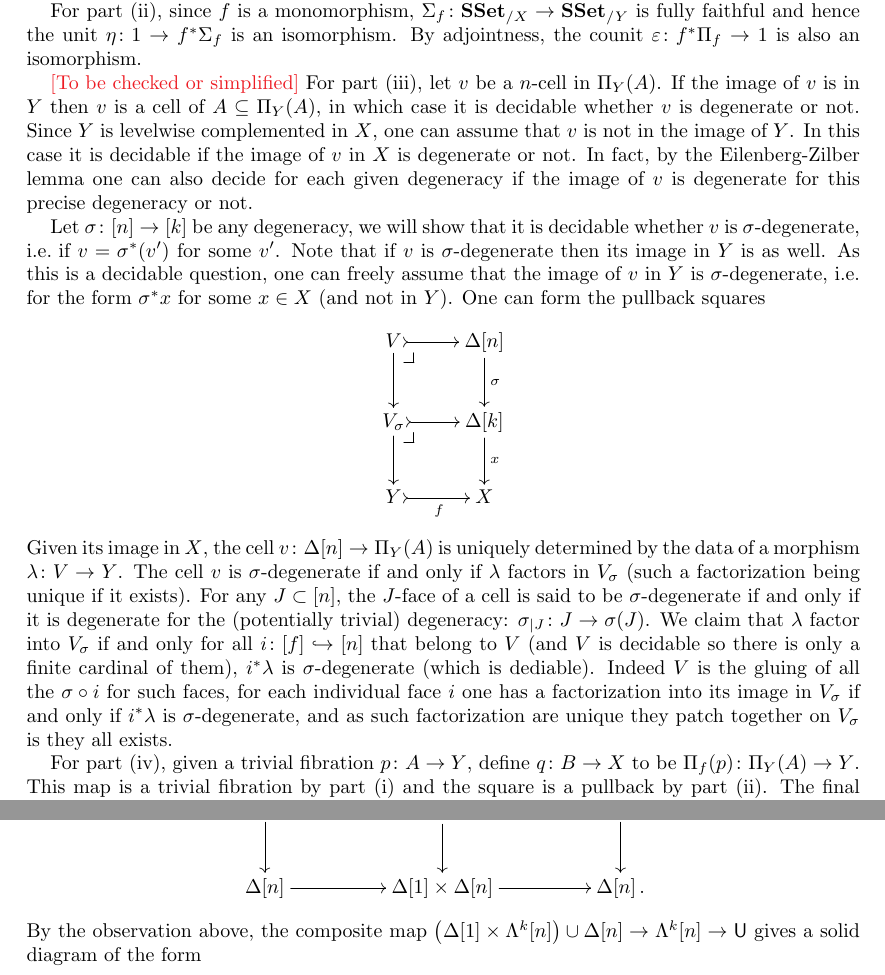
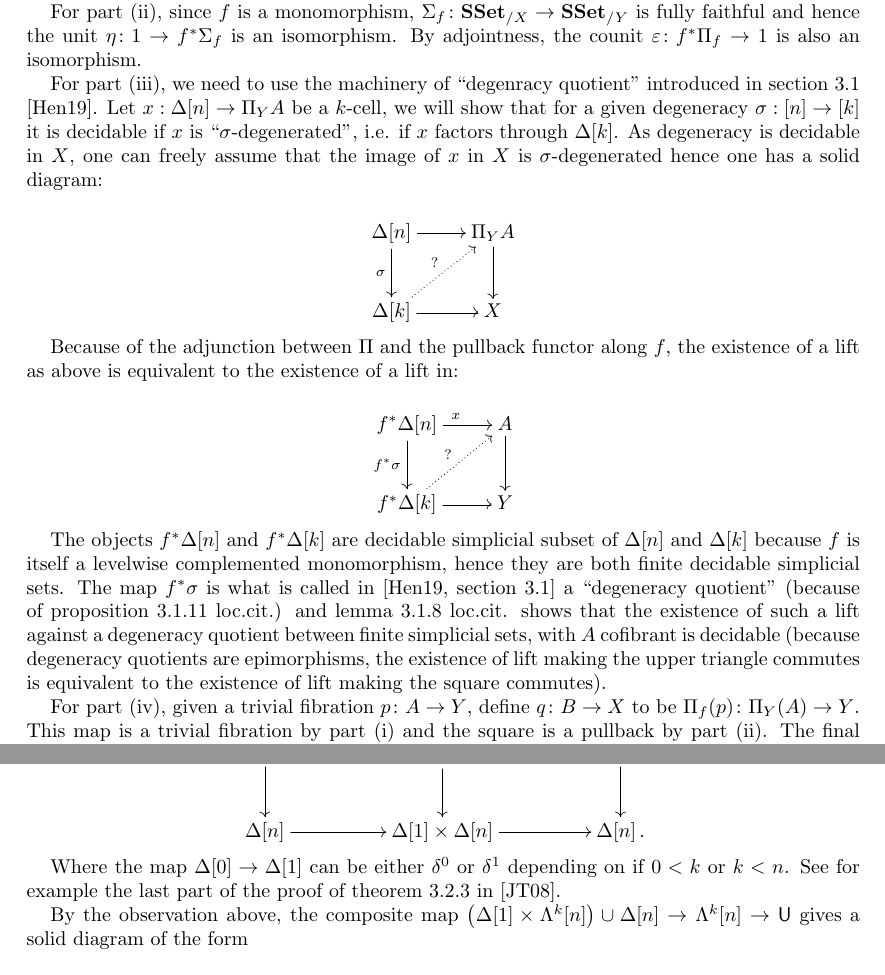
Before and after one commit to ngambino/Simplicial, a LaTeX paper (Paper/notes.tex): two parts of pages 12 and 21 of 24, joined at a grey line, cut so that both start at the same text. Compiled offline with pdfLaTeX.

Commit message:
Minor corrections

```diff
--- a/Paper/notes.tex
+++ b/Paper/notes.tex
@@ -772,20 +772,41 @@ For part~(i), since the dependent product functor $\Pi_f$ is right adjoint to th
 
 For part~(ii),  since $f$ is a monomorphism,  $\Sigma_f \co \SSet_{/X} \rightarrow \SSet_{/Y}$ is fully faithful and hence the unit $\eta \co 1 \rightarrow f^*  \Sigma_{f}$ is an isomorphism. By adjointness, the counit $\varepsilon \co f^* \Pi_f \rightarrow 1$ is also an isomorphism.
 
-\caution{[To be checked or simplified]} For part (iii),   let $v$ be a $n$-cell in $\Pi_Y(A)$.
-If the image of $v$ is in $Y$ then $v$ is a cell of $A \subseteq \Pi_Y(A)$, in which case it is decidable whether $v$ is degenerate or not.
-Since $Y$ is levelwise complemented in $X$, one can assume that $v$ is not in the image of $Y$. In this case it is decidable if the image of $v$ in $X$ is degenerate or not.
-In fact, by the Eilenberg-Zilber lemma one can also decide for each given degeneracy if the image of $v$ is degenerate for this precise degeneracy or not.
-
-Let $\sigma \co [n] \to [k]$ be any degeneracy, we will show that it is decidable whether $v$ is $\sigma$-degenerate, \ie if $v =\sigma^*(v')$ for some $v'$. Note that if $v$ is $\sigma$-degenerate then its image in $Y$ is as well. As this is a decidable question, one can freely assume that the image of $v$ in $Y$ is $\sigma$-degenerate, i.e. for the form $\sigma^* x$ for some $x \in X$ (and not in $Y$). One can form the pullback squares
-\[
-\xymatrix{
-V \ar@{>->}[r] \drpullback \ar[d] & \Delta[n] \ar@{->}[d]^{\sigma} \\
-V_{\sigma} \ar@{>->}[r] \drpullback \ar[d] & \Delta[k] \ar@{->}[d]^x \\
-Y \ar@{>->}[r]_{f} &  X }
-\]
-Given its image in $X$, the cell $v \co \Delta[n] \rightarrow \Pi_Y(A)$ is uniquely determined by the data of a morphism $\lambda \co V\rightarrow Y$. The cell $v$ is $\sigma$-degenerate if and only if $\lambda$ factors in $V_{\sigma}$ (such a factorization being unique if it exists). For any $J \subset [n]$, the $J$-face of a cell is said to be $\sigma$-degenerate if and only if it is degenerate for the (potentially trivial) degeneracy:
-$\sigma_{|J} \co J \rightarrow \sigma(J)$. We claim that $\lambda$ factor into $V_{\sigma}$ if and only for all $i \co [f] \hookrightarrow [n]$ that belong to $V$ (and $V$ is decidable so there is only a finite cardinal of them), $i^* \lambda$ is $\sigma$-degenerate (which is dediable). Indeed $V$ is the gluing of all the $\sigma \circ i$ for such faces, for each individual face $i$ one has a factorization into its image in $V_{\sigma}$ if and only if $i^* \lambda$ is $\sigma$-degenerate, and as such factorization are unique they patch together on $V_{\sigma}$ is they all exists.
+For part (iii), we need to use the machinery of ``degenracy quotient'' introduced in section 3.1 \cite{henry2019qms}. Let $x: \Delta[n] \rightarrow \Pi_Y A$ be a  $k$-cell, we will show that for a given degeneracy $\sigma:[n] \rightarrow [k]$ it is decidable if $x$ is ``$\sigma$-degenerated'', i.e. if $x$ factors through $\Delta[k]$. As degeneracy is decidable in $X$, one can freely assume that the image of $x$ in $X$ is $\sigma$-degenerated hence one has a solid diagram:
+
+\[
+\xymatrix{
+\Delta[n] \ar[d]_{\sigma} \ar[r] & \Pi_Y A \ar[d] \\
+\Delta[k] \ar@{.>}[ur]^? \ar[r] & X  \\
+}
+\]
+
+Because of the adjunction between $\Pi$ and the pullback functor along $f$, the existence of a lift as above is equivalent to the existence of a lift in:
+
+\[
+\xymatrix{
+f^* \Delta[n] \ar[d]_{f^* \sigma} \ar[r]^x & A \ar[d] \\
+f^* \Delta[k] \ar@{.>}[ur]^? \ar[r] & Y  \\
+}
+\]
+
+The objects $f^* \Delta[n]$ and $f^* \Delta[k]$ are decidable simplicial subset of $\Delta[n]$ and $\Delta[k]$ because $f$ is itself a levelwise complemented monomorphism, hence they are both finite decidable simplicial sets. The map $f^* \sigma$ is what is called in \cite[section 3.1]{henry2019qms} a ``degeneracy quotient'' (because of proposition 3.1.11 loc.cit.) and lemma 3.1.8 loc.cit. shows that the existence of such a lift against a degeneracy quotient between finite simplicial sets, with $A$ cofibrant is decidable (because degeneracy quotients are epimorphisms, the existence of lift making the upper triangle commutes is equivalent to the existence of lift making the square commutes).
+
+
+%    let $v$ be a $n$-cell in $\Pi_Y(A)$.
+% If the image of $v$ is in $Y$ then $v$ is a cell of $A \subseteq \Pi_Y(A)$, in which case it is decidable whether $v$ is degenerate or not.
+% Since $Y$ is levelwise complemented in $X$, one can assume that $v$ is not in the image of $Y$. In this case it is decidable if the image of $v$ in $X$ is degenerate or not.
+% In fact, by the Eilenberg-Zilber lemma one can also decide for each given degeneracy if the image of $v$ is degenerate for this precise degeneracy or not.
+
+% Let $\sigma \co [n] \to [k]$ be any degeneracy, we will show that it is decidable whether $v$ is $\sigma$-degenerate, \ie if $v =\sigma^*(v')$ for some $v'$. Note that if $v$ is $\sigma$-degenerate then its image in $Y$ is as well. As this is a decidable question, one can freely assume that the image of $v$ in $Y$ is $\sigma$-degenerate, i.e. for the form $\sigma^* x$ for some $x \in X$ (and not in $Y$). One can form the pullback squares
+% \[
+% \xymatrix{
+% V \ar@{>->}[r] \drpullback \ar[d] & \Delta[n] \ar@{->}[d]^{\sigma} \\
+% V_{\sigma} \ar@{>->}[r] \drpullback \ar[d] & \Delta[k] \ar@{->}[d]^x \\
+% Y \ar@{>->}[r]_{f} &  X }
+% \]
+% Given its image in $X$, the cell $v \co \Delta[n] \rightarrow \Pi_Y(A)$ is uniquely determined by the data of a morphism $\lambda \co V\rightarrow Y$. The cell $v$ is $\sigma$-degenerate if and only if $\lambda$ factors in $V_{\sigma}$ (such a factorization being unique if it exists). For any $J \subset [n]$, the $J$-face of a cell is said to be $\sigma$-degenerate if and only if it is degenerate for the (potentially trivial) degeneracy:
+% $\sigma_{|J} \co J \rightarrow \sigma(J)$. We claim that $\lambda$ factor into $V_{\sigma}$ if and only for all $i \co [f] \hookrightarrow [n]$ that belong to $V$ (and $V$ is decidable so there is only a finite cardinal of them), $i^* \lambda$ is $\sigma$-degenerate (which is dediable). Indeed $V$ is the gluing of all the $\sigma \circ i$ for such faces, for each individual face $i$ one has a factorization into its image in $V_{\sigma}$ if and only if $i^* \lambda$ is $\sigma$-degenerate, and as such factorization are unique they patch together on $V_{\sigma}$ is they all exists.
 
 For part~(iv), given a trivial fibration $p \co A \to Y$, define $q \co B \to X$ to  be $\Pi_f(p) \co \Pi_Y(A) \to Y$. This map is a trivial fibration by part~(i) and the square is a pullback by part (ii). The final remark about the cofibrancy of $B$ follows from part~(iii). \qedhere
 \end{proof}
```
Also changed, not shown: Paper/notes.tex (28 more changed lines).
